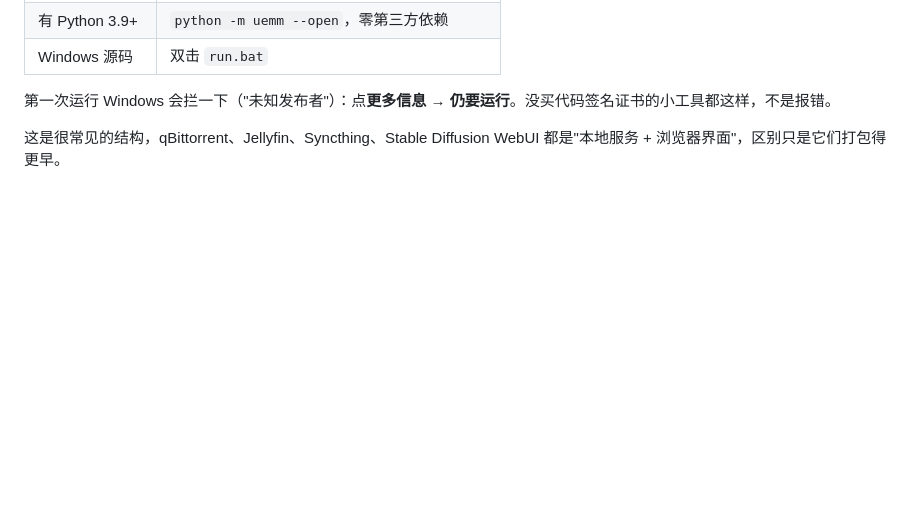
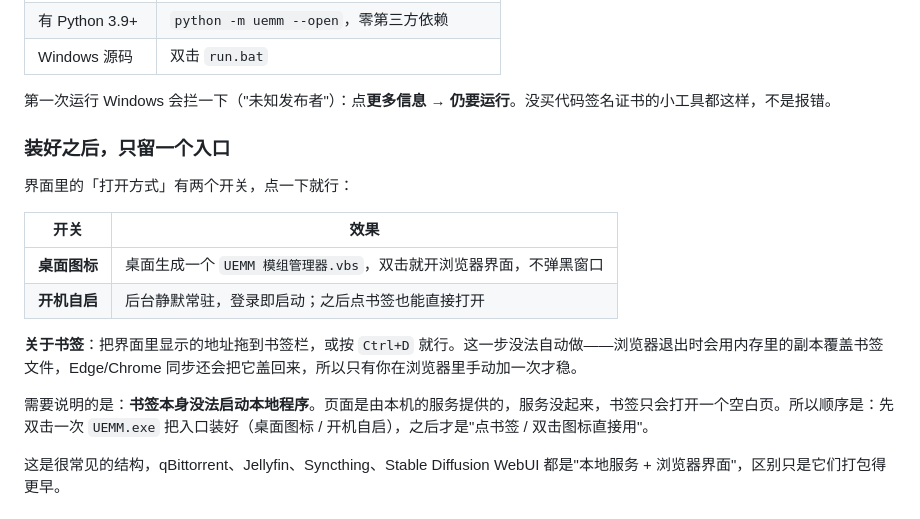
Before and after one commit to seeu-oss/ue-mod-manager, a Markdown page: README.md, the part around one of its changes. GitHub-like rendering; blank space fills up the shorter version.

```diff
--- a/README.md
+++ b/README.md
@@ -193,6 +207,19 @@ UE5 游戏如果 Paks 里有 `.utoc`，mod 也必须带 `.utoc/.ucas`，界面
 | Windows 源码 | 双击 `run.bat` |
 
 第一次运行 Windows 会拦一下（"未知发布者"）：点**更多信息 → 仍要运行**。没买代码签名证书的小工具都这样，不是报错。
+
+### 装好之后，只留一个入口
+
+界面里的「打开方式」有两个开关，点一下就行：
+
+| 开关 | 效果 |
+|---|---|
+| **桌面图标** | 桌面生成一个 `UEMM 模组管理器.vbs`，双击就开浏览器界面，不弹黑窗口 |
+| **开机自启** | 后台静默常驻，登录即启动；之后点书签也能直接打开 |
+
+**关于书签**：把界面里显示的地址拖到书签栏，或按 `Ctrl+D` 就行。这一步没法自动做——浏览器退出时会用内存里的副本覆盖书签文件，Edge/Chrome 同步还会把它盖回来，所以只有你在浏览器里手动加一次才稳。
+
+需要说明的是：**书签本身没法启动本地程序**。页面是由本机的服务提供的，服务没起来，书签只会打开一个空白页。所以顺序是：先双击一次 `UEMM.exe` 把入口装好（桌面图标 / 开机自启），之后才是"点书签 / 双击图标直接用"。
 
 这是很常见的结构，qBittorrent、Jellyfin、Syncthing、Stable Diffusion WebUI 都是"本地服务 + 浏览器界面"，区别只是它们打包得更早。
 
```
Also changed, not shown: other parts of README.md (+14 -0 lines), docs/screenshot.png, 6 other files.
